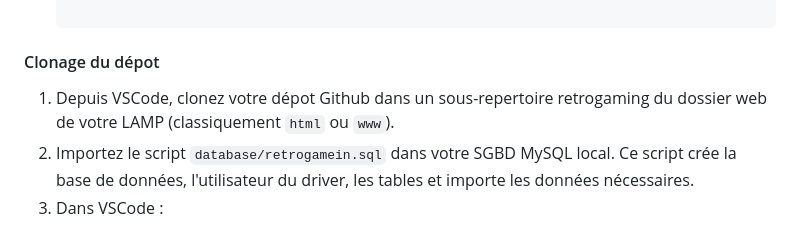
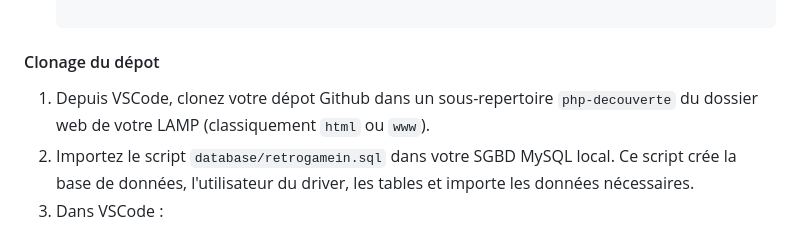
Before and after one commit to taccary/B1-SIO1-decouverte-php, a Markdown page: README.md, the part around the change. GitHub-like rendering.

```diff
--- a/README.md
+++ b/README.md
@@ -40,7 +40,7 @@ Dans le terminal de VSCode, tapez les commandes suivantes (avec les valeurs corr
    git config --global user.email "votre.email@example.com"
 
 #### Clonage du dépot
-1. Depuis VSCode, clonez votre dépot Github dans un sous-repertoire retrogaming du dossier web de votre LAMP (classiquement `html` ou `www`).
+1. Depuis VSCode, clonez votre dépot Github dans un sous-repertoire `php-decouverte` du dossier web de votre LAMP (classiquement `html` ou `www`).
 3. Importez le script `database/retrogamein.sql` dans votre SGBD MySQL local. Ce script crée la base de données, l'utilisateur du driver, les tables et importe les données nécessaires.
 4. Dans VSCode :
   1. Adaptez la valeur du serveur MySQL auquel on effectue la connexion dans la variable `$_ENV["host"]` du fichier `site/BDD/infosConnexionBDD.inc.php`. Sur un serveur local, elle est classiquement à "localhost".
```
